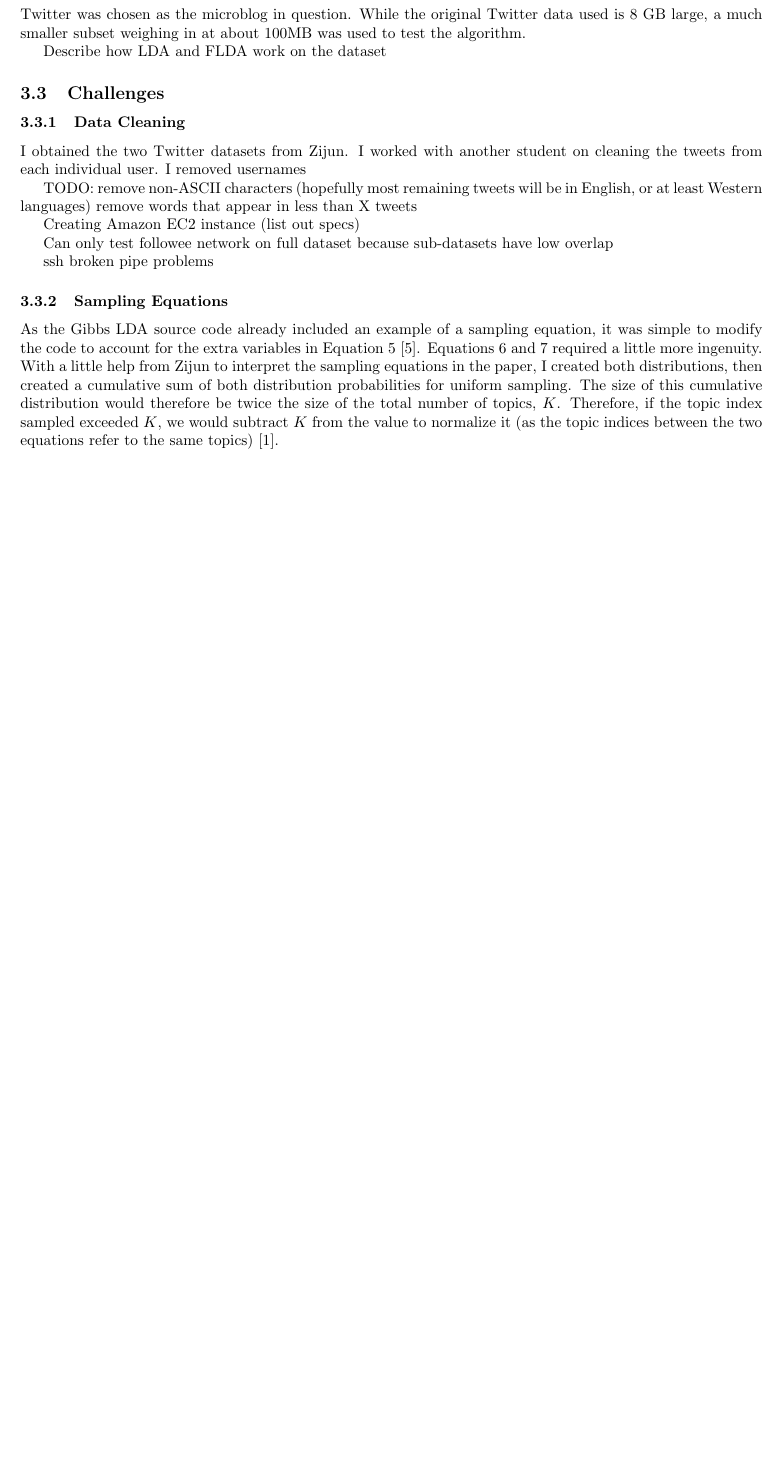
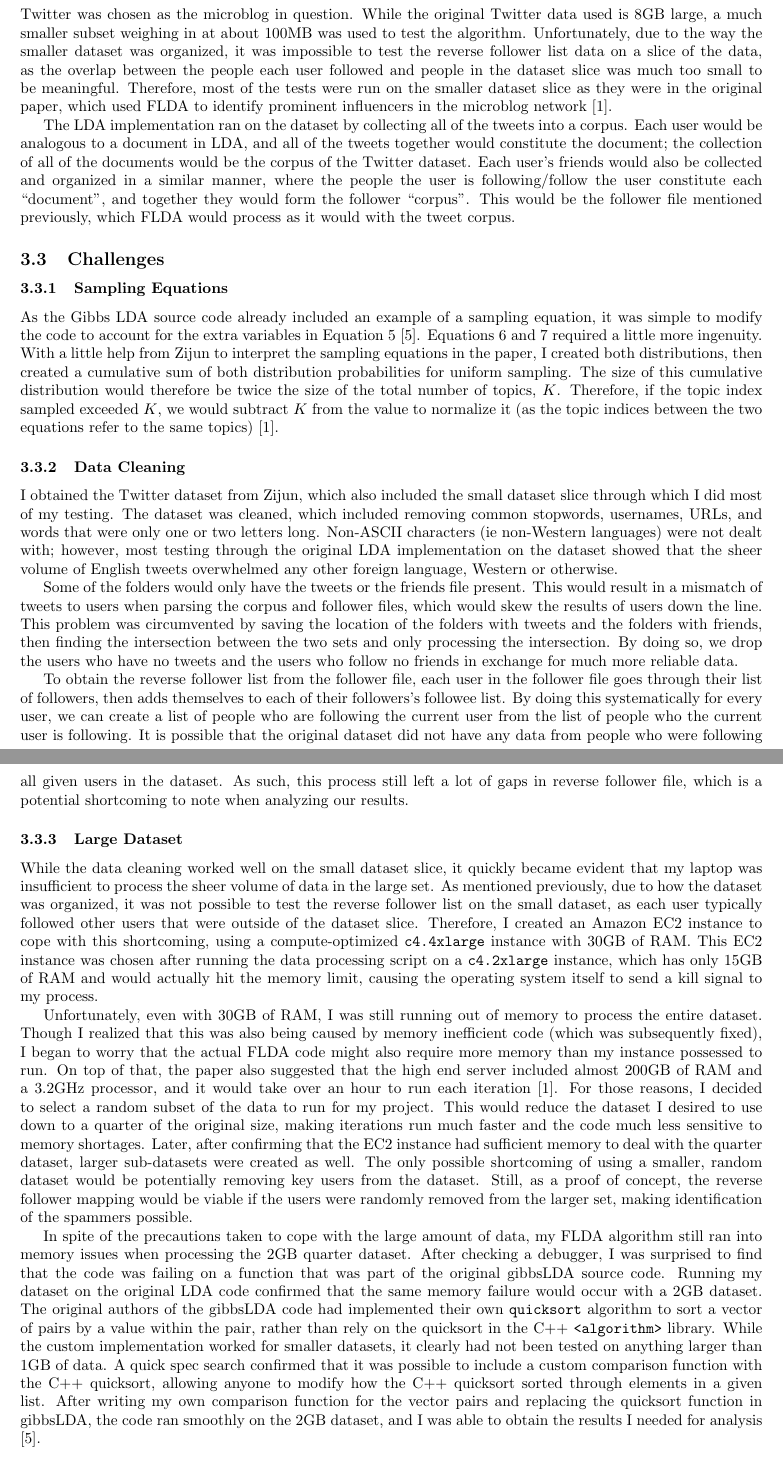
Before and after one commit to stung/flda_ms, a LaTeX paper (report/finalreport.tex): part of page 6 of 7 before the commit and two parts of pages 6 and 7 of 8 after it, the two joined at a grey line, cut so that both start at the same text, the shorter picture padded with empty space. Compiled offline with pdfLaTeX.

Commit message:
Finished all sections but results, conclusions, and abstract

```diff
--- a/report/finalreport.tex
+++ b/report/finalreport.tex
@@ -251,28 +251,29 @@ All prior values were set to 0.1, except for $\alpha$, which was set to $50.0 /
 Other pre-processing details to note were remembering to put the total number of lines in the corpus and followers files at the top of file. This tells the \verb!C++! code how much memory to allocate for the main arrays that store all of the corpus and follower information that the FLDA needs.
 
 \subsection{Data Sources}\label{sec:data}
-Twitter was chosen as the microblog in question. While the original Twitter data used is 8 GB large, a much smaller subset weighing in at about 100MB was used to test the algorithm.
+Twitter was chosen as the microblog in question. While the original Twitter data used is 8GB large, a much smaller subset weighing in at about 100MB was used to test the algorithm. Unfortunately, due to the way the smaller dataset was organized, it was impossible to test the reverse follower list data on a slice of the data, as the overlap between the people each user followed and people in the dataset slice was much too small to be meaningful. Therefore, most of the tests were run on the smaller dataset slice as they were in the original paper, which used FLDA to identify prominent influencers in the microblog network \cite{flda}.
 
-Describe how LDA and FLDA work on the dataset
+The LDA implementation ran on the dataset by collecting all of the tweets into a corpus. Each user would be analogous to a document in LDA, and all of the tweets together would constitute the document; the collection of all of the documents would be the corpus of the Twitter dataset. Each user's friends would also be collected and organized in a similar manner, where the people the user is following/follow the user constitute each ``document'', and together they would form the follower ``corpus''. This would be the follower file mentioned previously, which FLDA would process as it would with the tweet corpus.
 
 \subsection{Challenges}\label{sec:challenges}
-
-\subsubsection{Data Cleaning}
-I obtained the two Twitter datasets from Zijun.
-I worked with another student on cleaning the tweets from each individual user. I removed usernames
-
-TODO: remove non-ASCII characters (hopefully most remaining tweets will be in English, or at least Western languages)
-remove words that appear in less than X tweets
-
-Creating Amazon EC2 instance (list out specs)
-
-Can only test followee network on full dataset because sub-datasets have low overlap
-
-ssh broken pipe problems
 
 % Modifying the sampling distribution for Eqn2 and 3
 \subsubsection{Sampling Equations}\label{sec:samp_eqns}
 As the Gibbs LDA source code already included an example of a sampling equation, it was simple to modify the code to account for the extra variables in Equation \ref{eq:flda_sem} \cite{gibbs_lda}. Equations \ref{eq:flda_net_0} and \ref{eq:flda_net_1} required a little more ingenuity. With a little help from Zijun to interpret the sampling equations in the paper, I created both distributions, then created a cumulative sum of both distribution probabilities for uniform sampling. The size of this cumulative distribution would therefore be twice the size of the total number of topics, $K$. Therefore, if the topic index sampled exceeded $K$, we would subtract $K$ from the value to normalize it (as the topic indices between the two equations refer to the same topics) \cite{flda}.
+
+\subsubsection{Data Cleaning}
+I obtained the Twitter dataset from Zijun, which also included the small dataset slice through which I did most of my testing. The dataset was cleaned, which included removing common stopwords, usernames, URLs, and words that were only one or two letters long. Non-ASCII characters (ie non-Western languages) were not dealt with; however, most testing through the original LDA implementation on the dataset showed that the sheer volume of English tweets overwhelmed any other foreign language, Western or otherwise.
+
+Some of the folders would only have the tweets or the friends file present. This would result in a mismatch of tweets to users when parsing the corpus and follower files, which would skew the results of users down the line. This problem was circumvented by saving the location of the folders with tweets and the folders with friends, then finding the intersection between the two sets and only processing the intersection. By doing so, we drop the users who have no tweets and the users who follow no friends in exchange for much more reliable data.
+
+To obtain the reverse follower list from the follower file, each user in the follower file goes through their list of followers, then adds themselves to each of their followers's followee list. By doing this systematically for every user, we can create a list of people who are following the current user from the list of people who the current user is following. It is possible that the original dataset did not have any data from people who were following all given users in the dataset. As such, this process still left a lot of gaps in reverse follower file, which is a potential shortcoming to note when analyzing our results.
+
+\subsubsection{Large Dataset}
+While the data cleaning worked well on the small dataset slice, it quickly became evident that my laptop was insufficient to process the sheer volume of data in the large set. As mentioned previously, due to how the dataset was organized, it was not possible to test the reverse follower list on the small dataset, as each user typically followed other users that were outside of the dataset slice. Therefore, I created an Amazon EC2 instance to cope with this shortcoming, using a compute-optimized \verb+c4.4xlarge+ instance with 30GB of RAM. This EC2 instance was chosen after running the data processing script on a \verb+c4.2xlarge+ instance, which has only 15GB of RAM and would actually hit the memory limit, causing the operating system itself to send a kill signal to my process.
+
+Unfortunately, even with 30GB of RAM, I was still running out of memory to process the entire dataset. Though I realized that this was also being caused by memory inefficient code (which was subsequently fixed), I began to worry that the actual FLDA code might also require more memory than my instance possessed to run. On top of that, the paper also suggested that the high end server included almost 200GB of RAM and a 3.2GHz processor, and it would take over an hour to run each iteration \cite{flda}. For those reasons, I decided to select a random subset of the data to run for my project. This would reduce the dataset I desired to use down to a quarter of the original size, making iterations run much faster and the code much less sensitive to memory shortages. Later, after confirming that the EC2 instance had sufficient memory to deal with the quarter dataset, larger sub-datasets were created as well. The only possible shortcoming of using a smaller, random dataset would be potentially removing key users from the dataset. Still, as a proof of concept, the reverse follower mapping would be viable if the users were randomly removed from the larger set, making identification of the spammers possible.
+
+In spite of the precautions taken to cope with the large amount of data, my FLDA algorithm still ran into memory issues when processing the 2GB quarter dataset. After checking a debugger, I was surprised to find that the code was failing on a function that was part of the original gibbsLDA source code. Running my dataset on the original LDA code confirmed that the same memory failure would occur with a 2GB dataset. The original authors of the gibbsLDA code had implemented their own \verb+quicksort+ algorithm to sort a vector of pairs by a value within the pair, rather than rely on the quicksort in the C++ \verb+<algorithm>+ library. While the custom implementation worked for smaller datasets, it clearly had not been tested on anything larger than 1GB of data. A quick spec search confirmed that it was possible to include a custom comparison function with the C++ quicksort, allowing anyone to modify how the C++ quicksort sorted through elements in a given list. After writing my own comparison function for the vector pairs and replacing the quicksort function in gibbsLDA, the code ran smoothly on the 2GB dataset, and I was able to obtain the results I needed for analysis \cite{gibbs_lda}.
 
 %%%%%%%%%%%%%%%%%%%%%%%%%%%%%%%%% Section 4: Set Up and Results%%%%%%%%%%%%%%%%%%%%%%%%%%%%%%%
 \section{Results}
```
Also changed, not shown: report/finalreport.tex (8 more changed lines).
